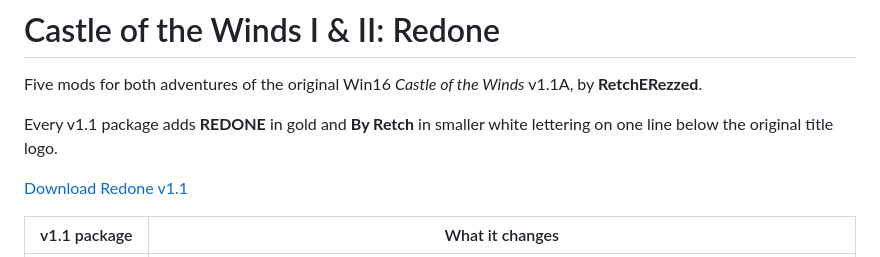
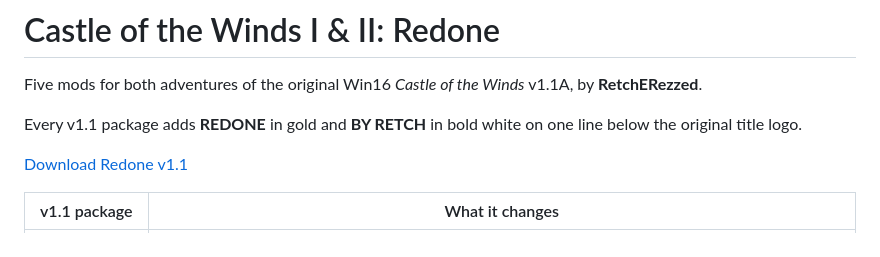
Before and after one commit to RetchERez/CastleOfTheWindsRedone, a Markdown page: README.md, the part around the change. Rendered like a GitHub page.

Commit message:
Use a gold serif wordmark and bold white BY RETCH credit

```diff
--- a/README.md
+++ b/README.md
@@ -2,7 +2,7 @@
 
 Five mods for both adventures of the original Win16 *Castle of the Winds* v1.1A, by **RetchERezzed**.
 
-Every v1.1 package adds **REDONE** in gold and **By Retch** in smaller white lettering on one line below the original title logo.
+Every v1.1 package adds **REDONE** in gold and **BY RETCH** in bold white on one line below the original title logo.
 
 [Download Redone v1.1](https://github.com/RetchERez/CastleOfTheWindsRedone/releases/tag/redone-v1.1)
 
```
Also changed, not shown: docs/verification/Redone-v1.1.md (+1 -1 lines), docs/verification/screenshots/Redone-Title-Part-I.png, docs/verification/screenshots/Redone-Title-Part-II.png, 3 other files.
